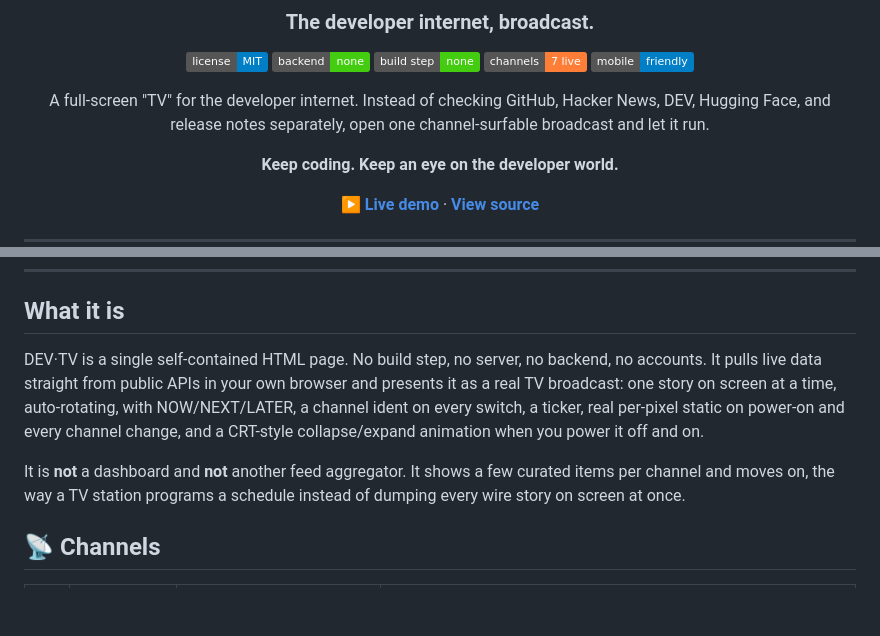
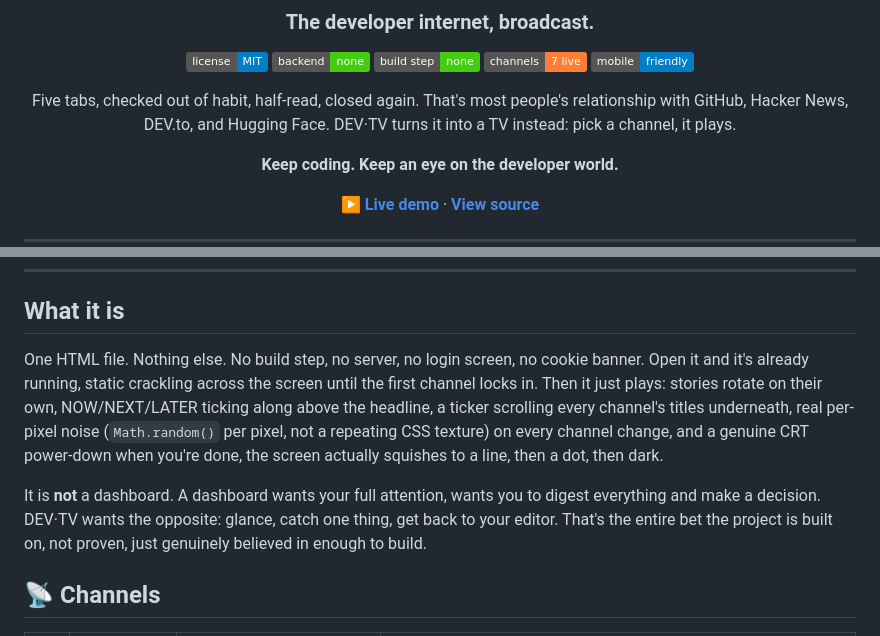
Before and after one commit to shouvik12/devtv, a Markdown page: README.md, 2 parts joined by grey strips. Rendered like a GitHub page; badges without logos; blank space fills up the shorter version.

Commit message:
Give the README's opening actual voice instead of spec-sheet tone

```diff
--- a/README.md
+++ b/README.md
@@ -10,7 +10,7 @@
 [![Channels](https://img.shields.io/badge/channels-7%20live-orange)]()
 [![Mobile friendly](https://img.shields.io/badge/mobile-friendly-blue)]()
 
-A full-screen "TV" for the developer internet. Instead of checking GitHub, Hacker News, DEV, Hugging Face, and release notes separately, open one channel-surfable broadcast and let it run.
+Five tabs, checked out of habit, half-read, closed again. That's most people's relationship with GitHub, Hacker News, DEV.to, and Hugging Face. DEV·TV turns it into a TV instead: pick a channel, it plays.
 
 **Keep coding. Keep an eye on the developer world.**
 
@@ -30,9 +30,9 @@ _Real capture: headless Chromium loaded `index.html`, tuned to the AI Papers cha
 
 ## What it is
 
-DEV·TV is a single self-contained HTML page. No build step, no server, no backend, no accounts. It pulls live data straight from public APIs in your own browser and presents it as a real TV broadcast: one story on screen at a time, auto-rotating, with NOW/NEXT/LATER, a channel ident on every switch, a ticker, real per-pixel static on power-on and every channel change, and a CRT-style collapse/expand animation when you power it off and on.
+One HTML file. Nothing else. No build step, no server, no login screen, no cookie banner. Open it and it's already running, static crackling across the screen until the first channel locks in. Then it just plays: stories rotate on their own, NOW/NEXT/LATER ticking along above the headline, a ticker scrolling every channel's titles underneath, real per-pixel noise (`Math.random()` per pixel, not a repeating CSS texture) on every channel change, and a genuine CRT power-down when you're done, the screen actually squishes to a line, then a dot, then dark.
 
-It is **not** a dashboard and **not** another feed aggregator. It shows a few curated items per channel and moves on, the way a TV station programs a schedule instead of dumping every wire story on screen at once.
+It is **not** a dashboard. A dashboard wants your full attention, wants you to digest everything and make a decision. DEV·TV wants the opposite: glance, catch one thing, get back to your editor. That's the entire bet the project is built on, not proven, just genuinely believed in enough to build.
 
 ## 📡 Channels
 
```
